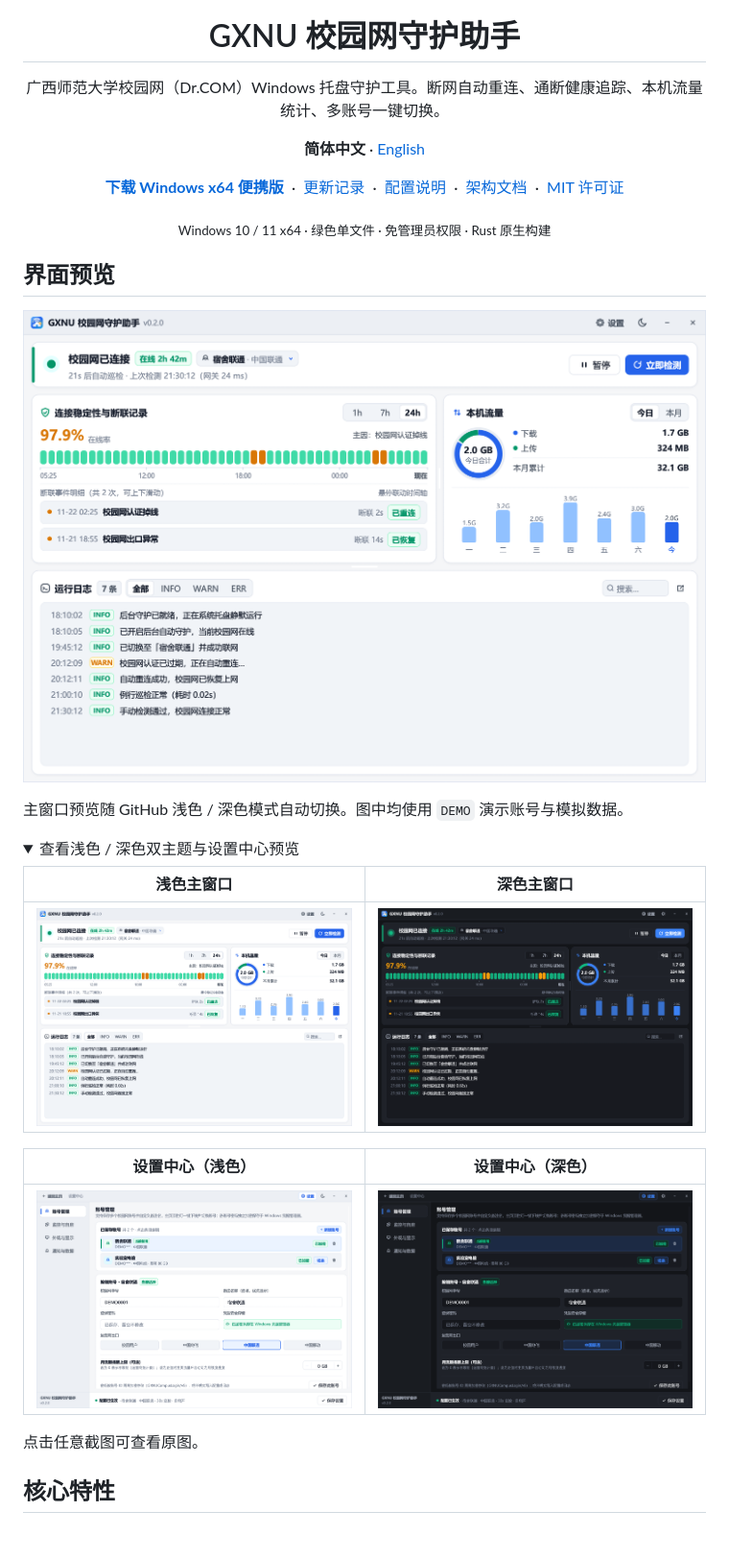
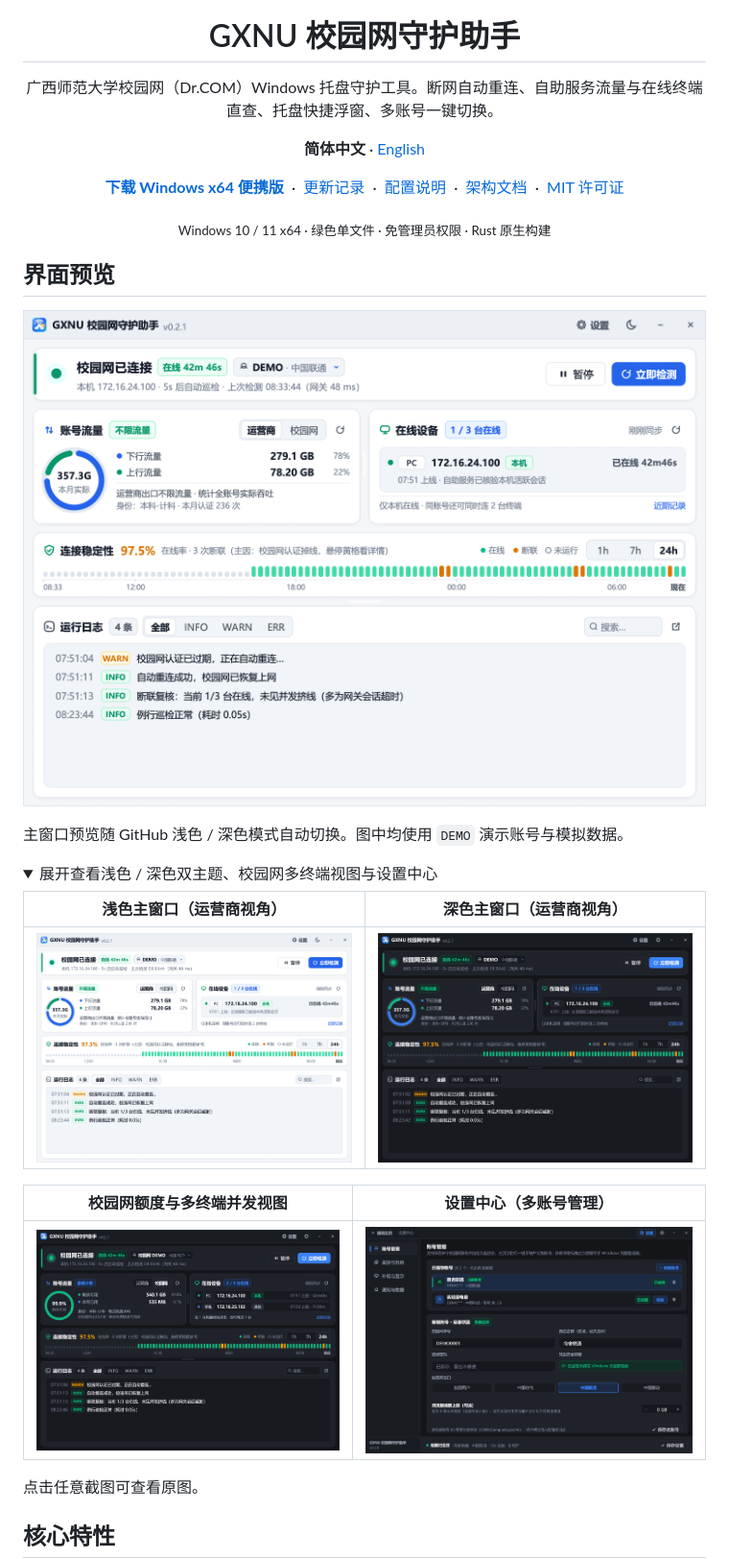
Before and after one commit to junkaih2019/gxnu-campus-net-helper, a Markdown page: README.md, the part around one of its changes. Shown at 96% size. Drawn GitHub-style; pictures changed too: docs/images/main-window-campus.png (added), docs/images/main-window-light.png, docs/images/main-window.png; folded sections open; blank space fills up the shorter version.

Commit message:
docs(v0.2.1): update bilingual README, changelog, and v0.2.1 screenshots with side-by-side tray flyout

```diff
--- a/README.md
+++ b/README.md
@@ -2,7 +2,7 @@
   <img src="docs/images/app-icon.png" width="96" height="96" alt="GXNU 校园网守护助手图标">
 </p>
 <h1 align="center">GXNU 校园网守护助手</h1>
-<p align="center">广西师范大学校园网（Dr.COM）Windows 托盘守护工具。断网自动重连、通断健康追踪、本机流量统计、多账号一键切换。</p>
+<p align="center">广西师范大学校园网（Dr.COM）Windows 托盘守护工具。断网自动重连、自助服务流量与在线终端直查、托盘快捷浮窗、多账号一键切换。</p>
 <p align="center"><strong>简体中文</strong> · <a href="README.en.md" lang="en">English</a></p>
 <p align="center">
   <a href="https://github.com/junkaih2019/gxnu-campus-net-helper/releases/latest"><strong>下载 Windows x64 便携版</strong></a>
@@ -28,15 +28,15 @@
 主窗口预览随 GitHub 浅色 / 深色模式自动切换。图中均使用 `DEMO` 演示账号与模拟数据。
 
 <details>
-<summary>查看浅色 / 深色双主题与设置中心预览</summary>
+<summary>展开查看浅色 / 深色双主题、校园网多终端视图与设置中心</summary>
 
-| 浅色主窗口 | 深色主窗口 |
+| 浅色主窗口（运营商视角） | 深色主窗口（运营商视角） |
 | :---: | :---: |
 | [![浅色主窗口](docs/images/main-window-light.png)](docs/images/main-window-light.png) | [![深色主窗口](docs/images/main-window.png)](docs/images/main-window.png) |
 
-| 设置中心（浅色） | 设置中心（深色） |
+| 校园网额度与多终端并发视图 | 设置中心（多账号管理） |
 | :---: | :---: |
-| [![设置中心多账号管理浅色](docs/images/settings-light.png)](docs/images/settings-light.png) | [![设置中心多账号管理深色](docs/images/settings-dark.png)](docs/images/settings-dark.png) |
+| [![校园网额度与多终端并发视图](docs/images/main-window-campus.png)](docs/images/main-window-campus.png) | [![设置中心多账号管理](docs/images/settings-dark.png)](docs/images/settings-dark.png) |
 
 点击任意截图可查看原图。
 
```
Also changed, not shown: other parts of README.md (+59 -47 lines), CHANGELOG.md (+23 -0 lines), README.en.md (+69 -74 lines), docs/images/tray-flyout-light.png (added), docs/images/tray-flyout.png (added), 2 other files.
